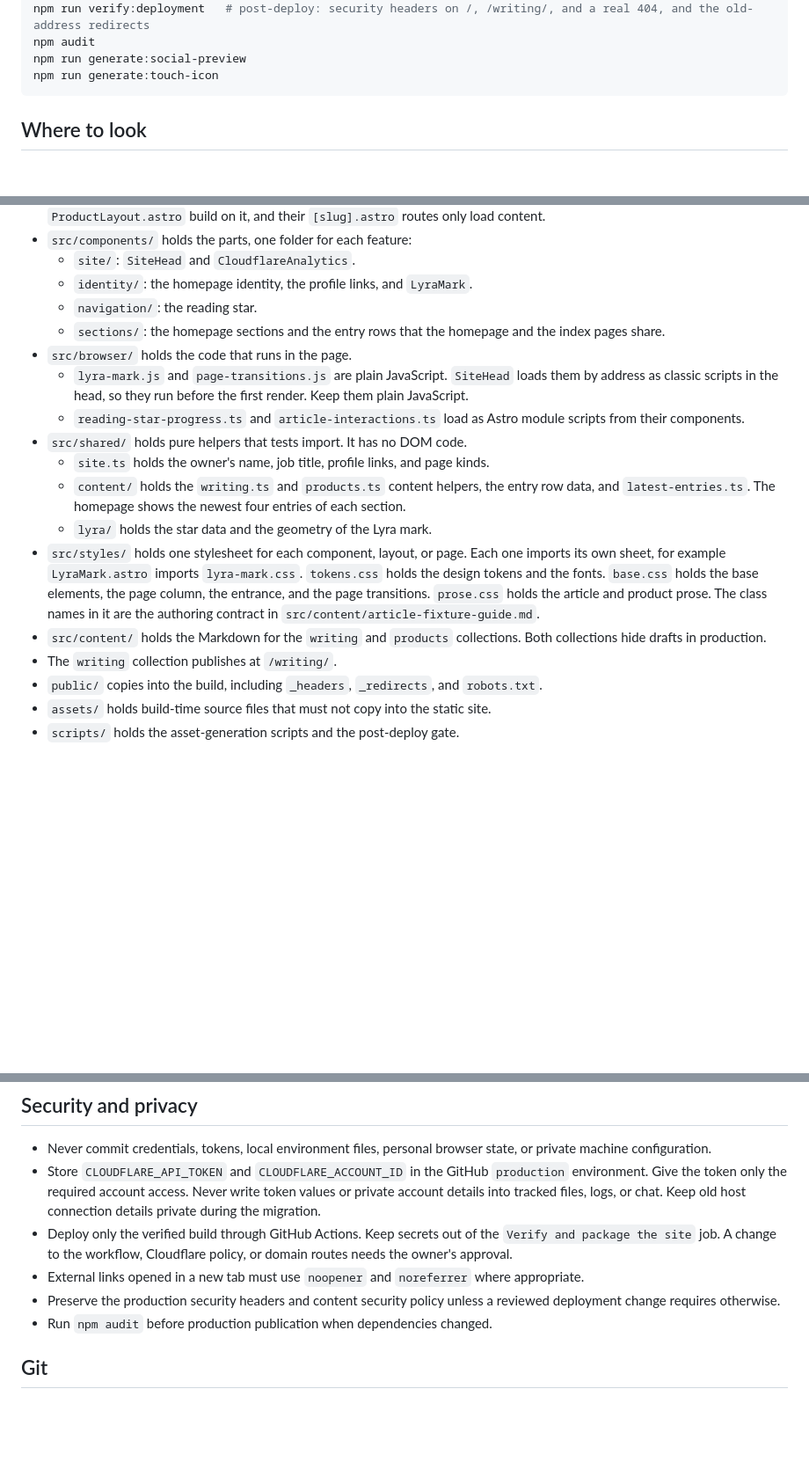
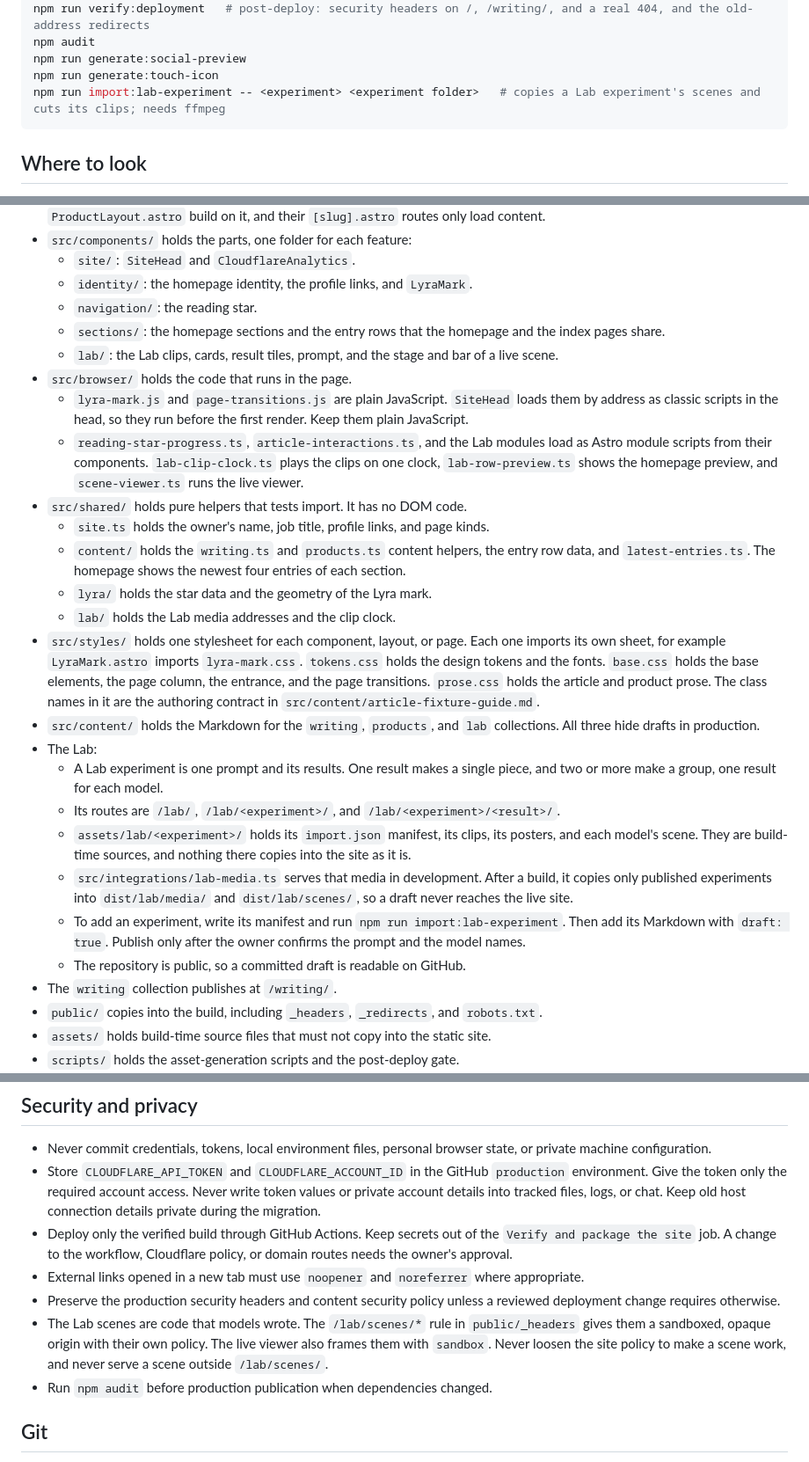
Before and after one commit to cristianvega-ai/cristianvega.ai, a Markdown page: AGENTS.md, 3 parts joined by grey strips. Shown at 88% size. Drawn GitHub-style; blank space fills up the shorter version.

Commit message:
documentation: Describe the Lab
AGENTS.md now explains what a Lab experiment is, where its media lives,
how the import command works, and why a draft never reaches the live
site. It also states that the scene policy must stay scoped to
/lab/scenes/ and that the site policy must never loosen for a scene.

The deploy skill names the three Lab header rules and their order, and
it records that Cloudflare static assets do not answer byte ranges.

````diff
--- a/AGENTS.md
+++ b/AGENTS.md
@@ -77,6 +77,7 @@ npm run verify:deployment   # post-deploy: security headers on /, /writing/, and
 npm audit
 npm run generate:social-preview
 npm run generate:touch-icon
+npm run import:lab-experiment -- <experiment> <experiment folder>   # copies a Lab experiment's scenes and cuts its clips; needs ffmpeg
 ```
 
 ## Where to look
@@ -92,15 +93,24 @@ npm run generate:touch-icon
   - `identity/`: the homepage identity, the profile links, and `LyraMark`.
   - `navigation/`: the reading star.
   - `sections/`: the homepage sections and the entry rows that the homepage and the index pages share.
+  - `lab/`: the Lab clips, cards, result tiles, prompt, and the stage and bar of a live scene.
 - `src/browser/` holds the code that runs in the page.
   - `lyra-mark.js` and `page-transitions.js` are plain JavaScript. `SiteHead` loads them by address as classic scripts in the head, so they run before the first render. Keep them plain JavaScript.
-  - `reading-star-progress.ts` and `article-interactions.ts` load as Astro module scripts from their components.
+  - `reading-star-progress.ts`, `article-interactions.ts`, and the Lab modules load as Astro module scripts from their components. `lab-clip-clock.ts` plays the clips on one clock, `lab-row-preview.ts` shows the homepage preview, and `scene-viewer.ts` runs the live viewer.
 - `src/shared/` holds pure helpers that tests import. It has no DOM code.
   - `site.ts` holds the owner's name, job title, profile links, and page kinds.
   - `content/` holds the `writing.ts` and `products.ts` content helpers, the entry row data, and `latest-entries.ts`. The homepage shows the newest four entries of each section.
   - `lyra/` holds the star data and the geometry of the Lyra mark.
+  - `lab/` holds the Lab media addresses and the clip clock.
 - `src/styles/` holds one stylesheet for each component, layout, or page. Each one imports its own sheet, for example `LyraMark.astro` imports `lyra-mark.css`. `tokens.css` holds the design tokens and the fonts. `base.css` holds the base elements, the page column, the entrance, and the page transitions. `prose.css` holds the article and product prose. The class names in it are the authoring contract in `src/content/article-fixture-guide.md`.
-- `src/content/` holds the Markdown for the `writing` and `products` collections. Both collections hide drafts in production.
+- `src/content/` holds the Markdown for the `writing`, `products`, and `lab` collections. All three hide drafts in production.
+- The Lab:
+  - A Lab experiment is one prompt and its results. One result makes a single piece, and two or more make a group, one result for each model.
+  - Its routes are `/lab/`, `/lab/<experiment>/`, and `/lab/<experiment>/<result>/`.
+  - `assets/lab/<experiment>/` holds its `import.json` manifest, its clips, its posters, and each model's scene. They are build-time sources, and nothing there copies into the site as it is.
+  - `src/integrations/lab-media.ts` serves that media in development. After a build, it copies only published experiments into `dist/lab/media/` and `dist/lab/scenes/`, so a draft never reaches the live site.
+  - To add an experiment, write its manifest and run `npm run import:lab-experiment`. Then add its Markdown with `draft: true`. Publish only after the owner confirms the prompt and the model names.
+  - The repository is public, so a committed draft is readable on GitHub.
 - The `writing` collection publishes at `/writing/`.
 - `public/` copies into the build, including `_headers`, `_redirects`, and `robots.txt`.
 - `assets/` holds build-time source files that must not copy into the static site.
@@ -206,6 +216,7 @@ They do not establish ASD-STE100 conformance for code.
 - Deploy only the verified build through GitHub Actions. Keep secrets out of the `Verify and package the site` job. A change to the workflow, Cloudflare policy, or domain routes needs the owner's approval.
 - External links opened in a new tab must use `noopener` and `noreferrer` where appropriate.
 - Preserve the production security headers and content security policy unless a reviewed deployment change requires otherwise.
+- The Lab scenes are code that models wrote. The `/lab/scenes/*` rule in `public/_headers` gives them a sandboxed, opaque origin with their own policy. The live viewer also frames them with `sandbox`. Never loosen the site policy to make a scene work, and never serve a scene outside `/lab/scenes/`.
 - Run `npm audit` before production publication when dependencies changed.
 
 ## Git
````
Also changed, not shown: 1 other file.
